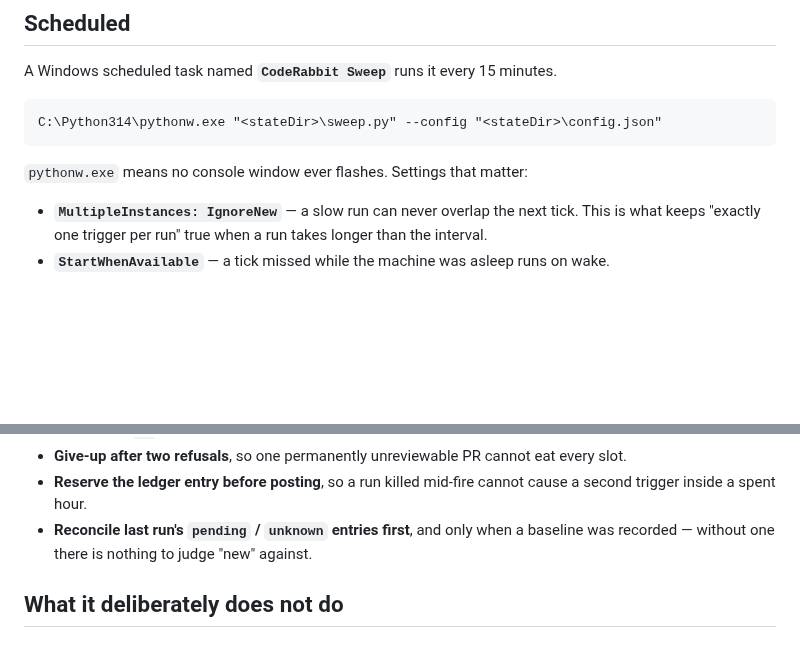
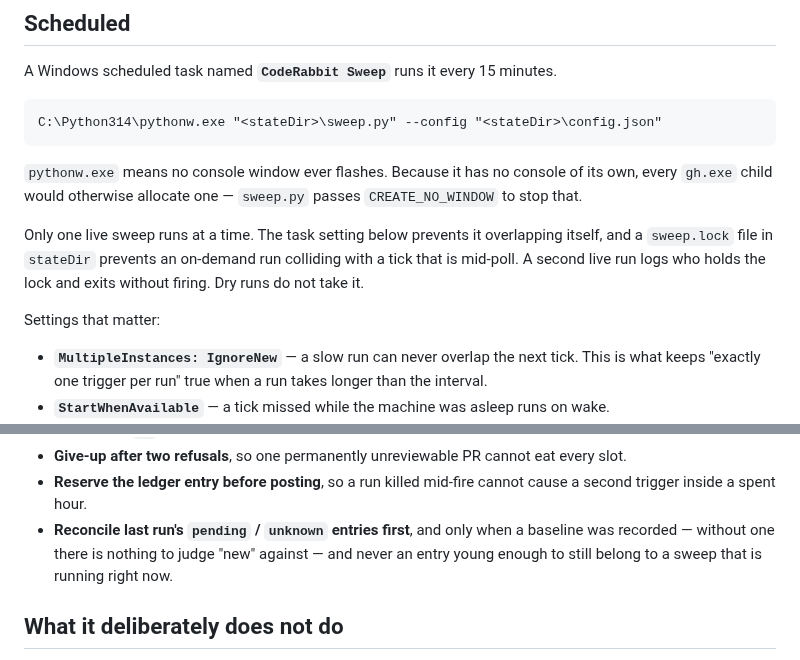
Before and after one commit to jfreal/nightforge, a Markdown page: tools/coderabbit-sweep/README.md, 2 parts joined by grey strips. Rendered like a GitHub page; blank space fills up the shorter version.

Commit message:
docs(coderabbit-sweep): document the no-window flag, the run lock, and the settle window
Co-Authored-By: Claude Opus 5 <noreply@anthropic.com>

````diff
--- a/tools/coderabbit-sweep/README.md
+++ b/tools/coderabbit-sweep/README.md
@@ -32,7 +32,14 @@ A Windows scheduled task named **`CodeRabbit Sweep`** runs it every 15 minutes.
 C:\Python314\pythonw.exe "<stateDir>\sweep.py" --config "<stateDir>\config.json"
 ```
 
-`pythonw.exe` means no console window ever flashes. Settings that matter:
+`pythonw.exe` means no console window ever flashes. Because it has no console of its own, every
+`gh.exe` child would otherwise allocate one — `sweep.py` passes `CREATE_NO_WINDOW` to stop that.
+
+Only one live sweep runs at a time. The task setting below prevents it overlapping itself, and a
+`sweep.lock` file in `stateDir` prevents an on-demand run colliding with a tick that is mid-poll.
+A second live run logs who holds the lock and exits without firing. Dry runs do not take it.
+
+Settings that matter:
 
 - **`MultipleInstances: IgnoreNew`** — a slow run can never overlap the next tick. This is what
   keeps "exactly one trigger per run" true when a run takes longer than the interval.
@@ -121,7 +128,8 @@ Each of these is a rule from the SKILL, implemented rather than remembered:
 - **Reserve the ledger entry before posting**, so a run killed mid-fire cannot cause a second
   trigger inside a spent hour.
 - **Reconcile last run's `pending` / `unknown` entries first**, and only when a baseline was
-  recorded — without one there is nothing to judge "new" against.
+  recorded — without one there is nothing to judge "new" against — and never an entry young
+  enough to still belong to a sweep that is running right now.
 
 ## What it deliberately does not do
 
````
